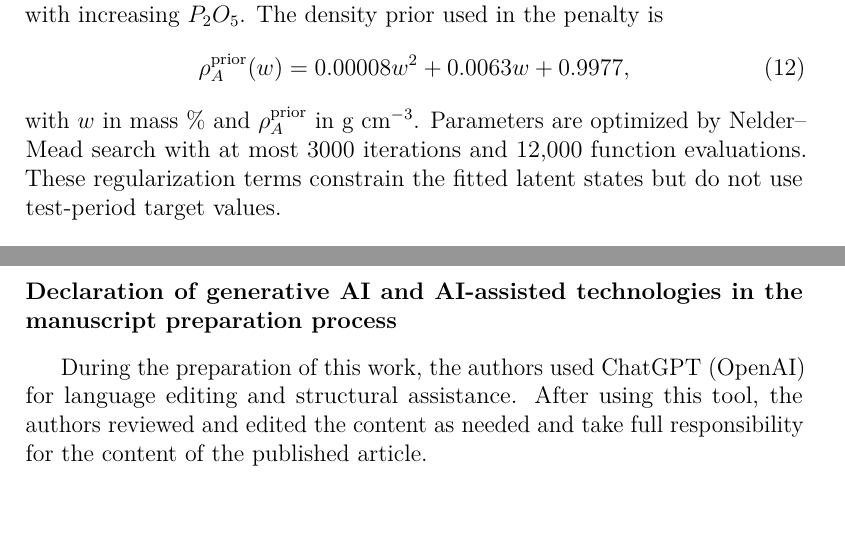
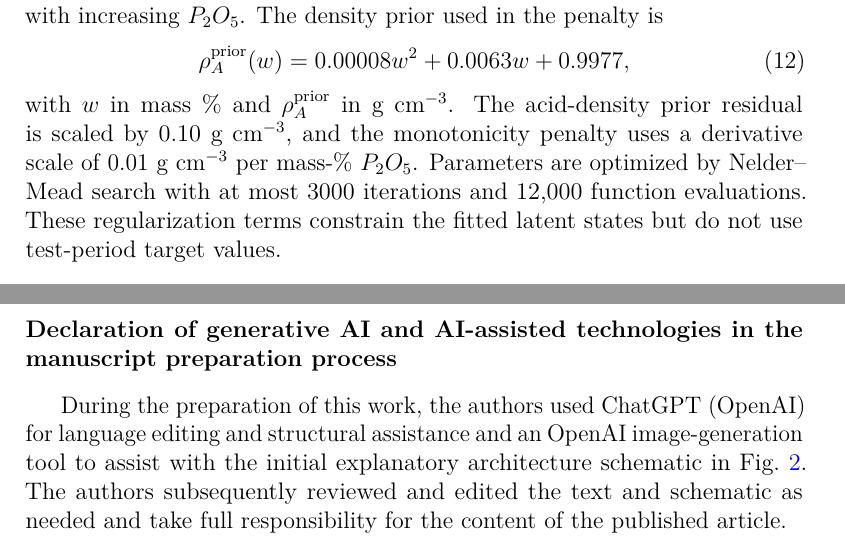
Before and after one commit to gvt-exo/physics-guided-soft-sensing-map, a LaTeX paper (paper/main.tex): two parts of pages 10 and 18 of 20, joined at a grey line, cut so that both start at the same text. Compiled offline with pdfLaTeX.

Commit message:
Clarify chronology, regularization, and AI-assisted schematic disclosure

```diff
--- a/paper/main.tex
+++ b/paper/main.tex
@@ -253,7 +253,7 @@ For a training set, residuals in molar ratio and downstream density are standard
 \begin{equation}
 \rho_A^{\mathrm{prior}}(w)=0.00008w^2+0.0063w+0.9977,
 \end{equation}
-with $w$ in mass \% and $\rho_A^{\mathrm{prior}}$ in g~cm$^{-3}$. Parameters are optimized by Nelder--Mead search with at most 3000 iterations and 12,000 function evaluations. These regularization terms constrain the fitted latent states but do not use test-period target values.
+with $w$ in mass \% and $\rho_A^{\mathrm{prior}}$ in g~cm$^{-3}$. The acid-density prior residual is scaled by 0.10~g~cm$^{-3}$, and the monotonicity penalty uses a derivative scale of 0.01~g~cm$^{-3}$ per mass-\% $P_2O_5$. Parameters are optimized by Nelder--Mead search with at most 3000 iterations and 12,000 function evaluations. These regularization terms constrain the fitted latent states but do not use test-period target values.
 
 \subsection{Time alignment and model selection}
 
@@ -479,7 +479,7 @@ Raw industrial historian and laboratory data are not publicly available because
 
 \section*{Declaration of generative AI and AI-assisted technologies in the manuscript preparation process}
 
-During the preparation of this work, the authors used ChatGPT (OpenAI) for language editing and structural assistance. After using this tool, the authors reviewed and edited the content as needed and take full responsibility for the content of the published article.
+During the preparation of this work, the authors used ChatGPT (OpenAI) for language editing and structural assistance and an OpenAI image-generation tool to assist with the initial explanatory architecture schematic in Fig.~\ref{fig:soft_sensor_architecture}. The authors subsequently reviewed and edited the text and schematic as needed and take full responsibility for the content of the published article.
 
 \bibliographystyle{elsarticle-harv}
 \bibliography{references}
```
Also changed, not shown: paper/main.tex (6 more changed lines).
